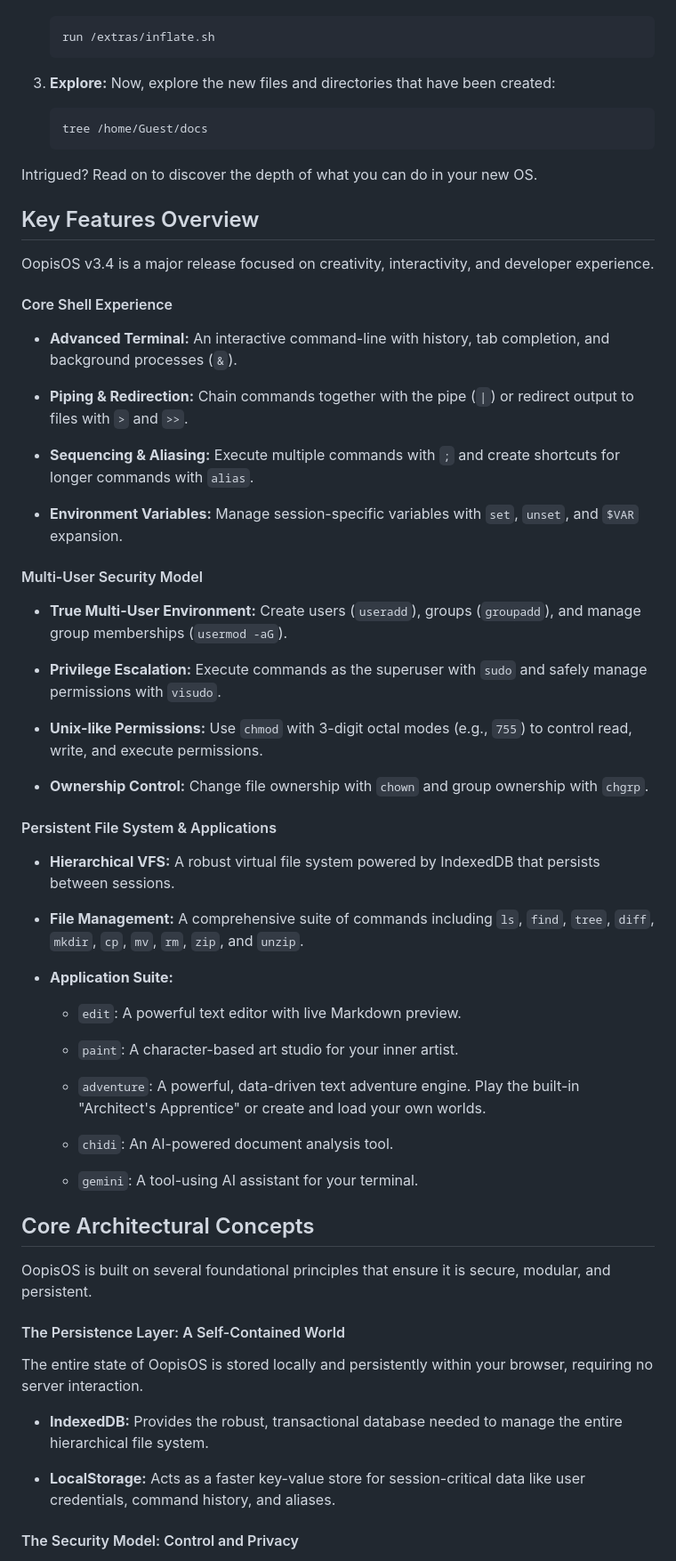
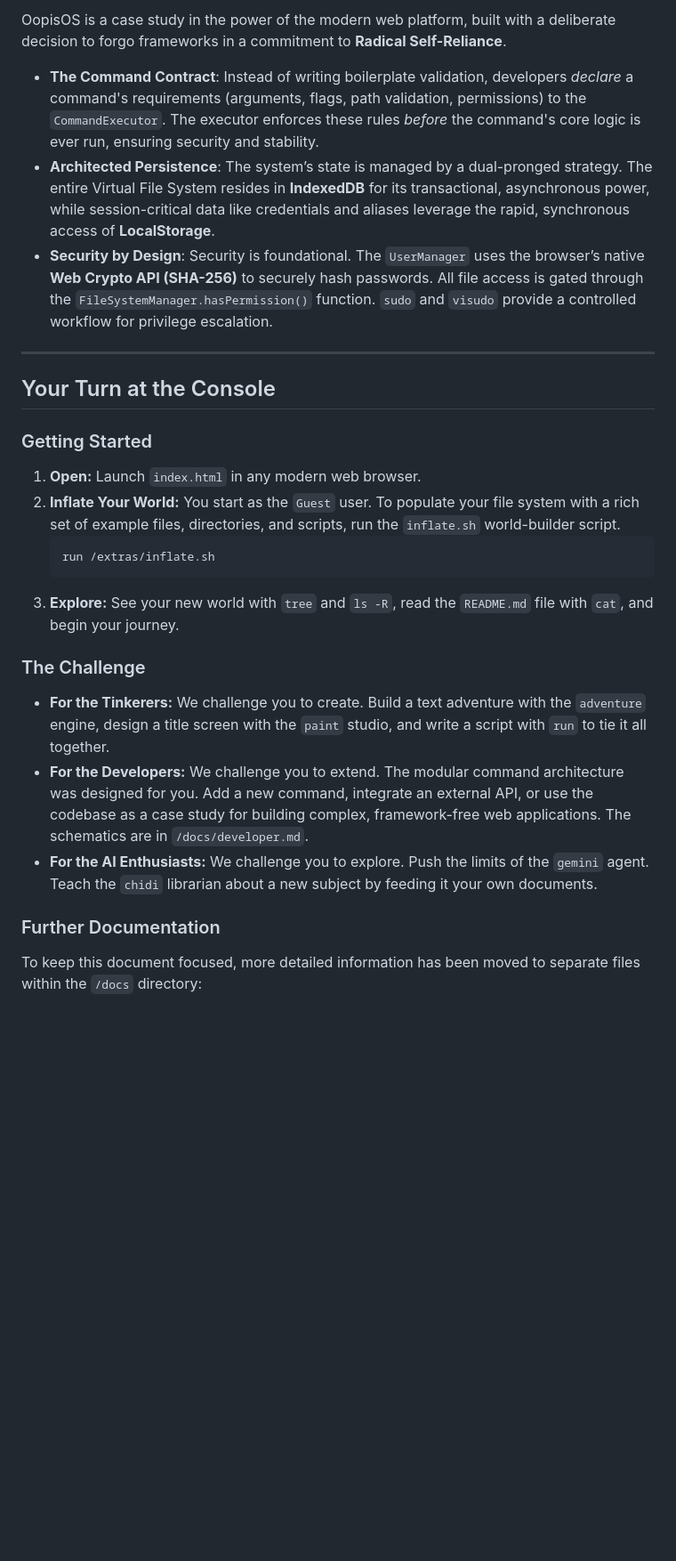
Before and after one commit to aedmark/Oopis-OS, a Markdown page: README.md, the part around the change printed below. Shown: that part at 89% size. Rendered like a GitHub page; blank space fills up the shorter version.

Commit message:
3.3 Release

````diff
--- a/README.md
+++ b/README.md
@@ -28,72 +56,29 @@ Welcome to OopisOS, a sophisticated OS simulation that runs entirely within your
+OopisOS is a case study in the power of the modern web platform, built with a deliberate decision to forgo frameworks in a commitment to **Radical Self-Reliance**.
+
+* **The Command Contract**: Instead of writing boilerplate validation, developers *declare* a command's requirements (arguments, flags, path validation, permissions) to the `CommandExecutor`. The executor enforces these rules *before* the command's core logic is ever run, ensuring security and stability.
+* **Architected Persistence**: The system’s state is managed by a dual-pronged strategy. The entire Virtual File System resides in **IndexedDB** for its transactional, asynchronous power, while session-critical data like credentials and aliases leverage the rapid, synchronous access of **LocalStorage**.
+* **Security by Design**: Security is foundational. The `UserManager` uses the browser’s native **Web Crypto API (SHA-256)** to securely hash passwords. All file access is gated through the `FileSystemManager.hasPermission()` function. `sudo` and `visudo` provide a controlled workflow for privilege escalation.
+
+-----
+
+## Your Turn at the Console
+
+### Getting Started
+
+1.  **Open:** Launch `index.html` in any modern web browser.
+2.  **Inflate Your World:** You start as the `Guest` user. To populate your file system with a rich set of example files, directories, and scripts, run the `inflate.sh` world-builder script.
+    ```bash
     run /extras/inflate.sh
     ```
+3.  **Explore:** See your new world with `tree` and `ls -R`, read the `README.md` file with `cat`, and begin your journey.
 
-3. **Explore:** Now, explore the new files and directories that have been created:
+### The Challenge
 
-    ```
-    tree /home/Guest/docs
-    ```
+* **For the Tinkerers:** We challenge you to create. Build a text adventure with the `adventure` engine, design a title screen with the `paint` studio, and write a script with `run` to tie it all together.
+* **For the Developers:** We challenge you to extend. The modular command architecture was designed for you. Add a new command, integrate an external API, or use the codebase as a case study for building complex, framework-free web applications. The schematics are in `/docs/developer.md`.
+* **For the AI Enthusiasts:** We challenge you to explore. Push the limits of the `gemini` agent. Teach the `chidi` librarian about a new subject by feeding it your own documents.
 
+### Further Documentation
 
-Intrigued? Read on to discover the depth of what you can do in your new OS.
+To keep this document focused, more detailed information has been moved to separate files within the `/docs` directory:
 
-## Key Features Overview
-
-OopisOS v3.4 is a major release focused on creativity, interactivity, and developer experience.
-
-#### Core Shell Experience
-
-- **Advanced Terminal:** An interactive command-line with history, tab completion, and background processes (`&`).
-
-- **Piping & Redirection:** Chain commands together with the pipe (`|`) or redirect output to files with `>` and `>>`.
-
-- **Sequencing & Aliasing:** Execute multiple commands with `;` and create shortcuts for longer commands with `alias`.
-
-- **Environment Variables:** Manage session-specific variables with `set`, `unset`, and `$VAR` expansion.
-
-
-#### Multi-User Security Model
-
-- **True Multi-User Environment:** Create users (`useradd`), groups (`groupadd`), and manage group memberships (`usermod -aG`).
-
-- **Privilege Escalation:** Execute commands as the superuser with `sudo` and safely manage permissions with `visudo`.
-
-- **Unix-like Permissions:** Use `chmod` with 3-digit octal modes (e.g., `755`) to control read, write, and execute permissions.
-
-- **Ownership Control:** Change file ownership with `chown` and group ownership with `chgrp`.
-
-
-#### Persistent File System & Applications
-
-- **Hierarchical VFS:** A robust virtual file system powered by IndexedDB that persists between sessions.
-
-- **File Management:** A comprehensive suite of commands including `ls`, `find`, `tree`, `diff`, `mkdir`, `cp`, `mv`, `rm`, `zip`, and `unzip`.
-
-- **Application Suite:**
-
-    - `edit`: A powerful text editor with live Markdown preview.
-
-    - `paint`: A character-based art studio for your inner artist.
-
-    - `adventure`: A powerful, data-driven text adventure engine. Play the built-in "Architect's Apprentice" or create and load your own worlds.
-
-    - `chidi`: An AI-powered document analysis tool.
-
-    - `gemini`: A tool-using AI assistant for your terminal.
-
-
-## Core Architectural Concepts
-
-OopisOS is built on several foundational principles that ensure it is secure, modular, and persistent.
-
-#### The Persistence Layer: A Self-Contained World
-
-The entire state of OopisOS is stored locally and persistently within your browser, requiring no server interaction.
-
-- **IndexedDB:** Provides the robust, transactional database needed to manage the entire hierarchical file system.
-
-- **LocalStorage:** Acts as a faster key-value store for session-critical data like user credentials, command history, and aliases.
-
-
-#### The Security Model: Control and Privacy
-
````
Also changed, not shown: other parts of README.md (+41 -61 lines).
